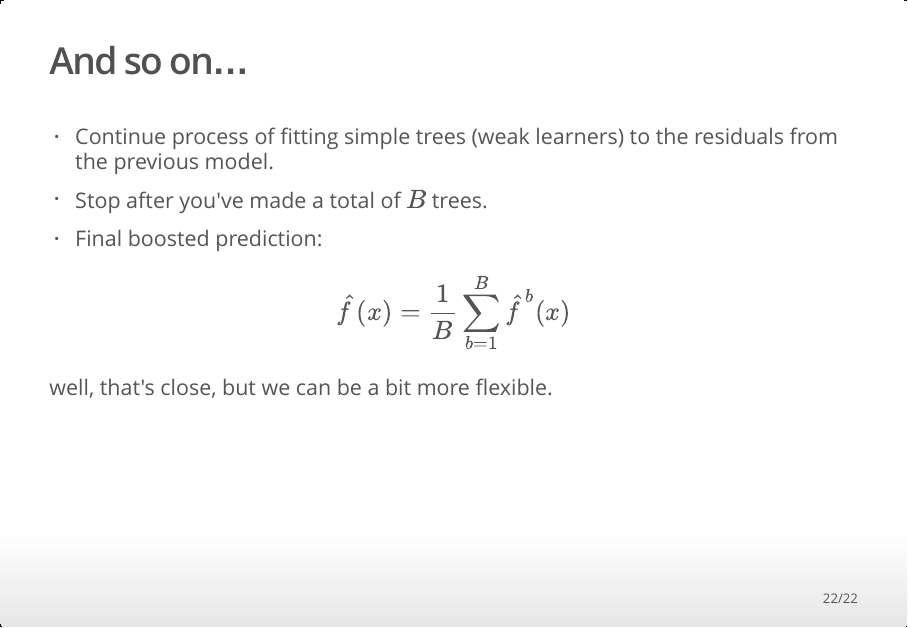
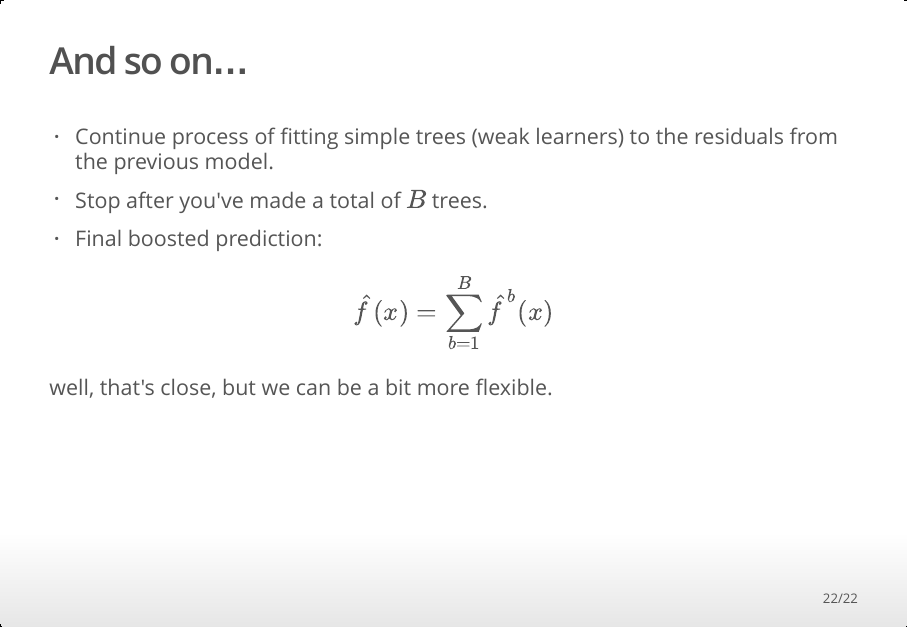
Before and after one commit to andrewpbray/math-243-spring-2016, an R Markdown document (assets/week-10/bag-randfor-boost.Rmd): page 22 of 22. The pictures show the output file assets/week-10/bag-randfor-boost.html that the author committed with the source, opened offline.

Commit message:
fix formula

```diff
--- a/assets/week-10/bag-randfor-boost.Rmd
+++ b/assets/week-10/bag-randfor-boost.Rmd
@@ -203,6 +203,6 @@ text(weak2, pretty = 0)
 - Stop after you've made a total of $B$ trees.
 - Final boosted prediction:
 
-$$ \hat{f}(x) = \frac{1}{B} \sum_{b = 1}^B \hat{f}^b(x)$$
+$$ \hat{f}(x) = \sum_{b = 1}^B \hat{f}^b(x)$$
 
 well, that's close, but we can be a bit more flexible.
```
Also changed, not shown: assets/week-10/bag-randfor-boost.html.
